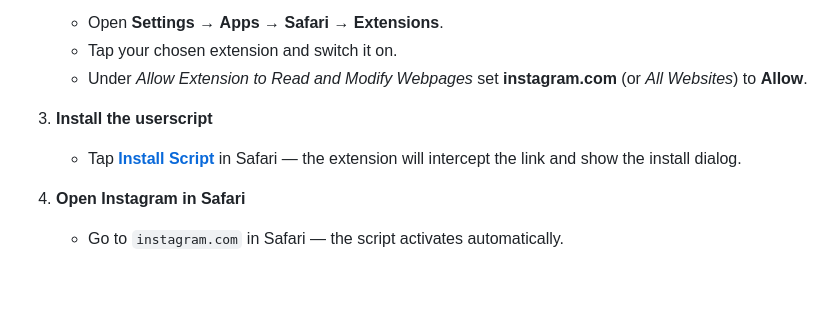
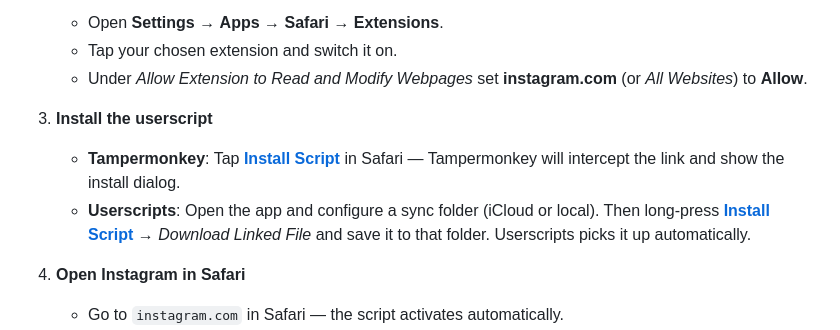
Before and after one commit to LukasWestholt/instagram-distraction-free-js, a Markdown page: README.md, the part around the change. GitHub-like rendering; blank space fills up the shorter version.

Commit message:
docs: add Userscripts iOS fallback install instructions
Co-Authored-By: Claude Sonnet 4.6 <noreply@anthropic.com>

```diff
--- a/README.md
+++ b/README.md
@@ -25,7 +25,8 @@ Instagram Distraction Free - Remove suggested and sponsored posts, reels and exp
    - Under *Allow Extension to Read and Modify Webpages* set **instagram.com** (or *All Websites*) to **Allow**.
 
 3. **Install the userscript**
-   - Tap **[Install Script](https://raw.githubusercontent.com/LukasWestholt/instagram-distraction-free-js/main/instagram_distraction_free.user.js)** in Safari — the extension will intercept the link and show the install dialog.
+   - **Tampermonkey**: Tap **[Install Script](https://raw.githubusercontent.com/LukasWestholt/instagram-distraction-free-js/main/instagram_distraction_free.user.js)** in Safari — Tampermonkey will intercept the link and show the install dialog.
+   - **Userscripts**: Open the app and configure a sync folder (iCloud or local). Then long-press **[Install Script](https://raw.githubusercontent.com/LukasWestholt/instagram-distraction-free-js/main/instagram_distraction_free.user.js)** → *Download Linked File* and save it to that folder. Userscripts picks it up automatically.
 
 4. **Open Instagram in Safari**
    - Go to `instagram.com` in Safari — the script activates automatically.
```
